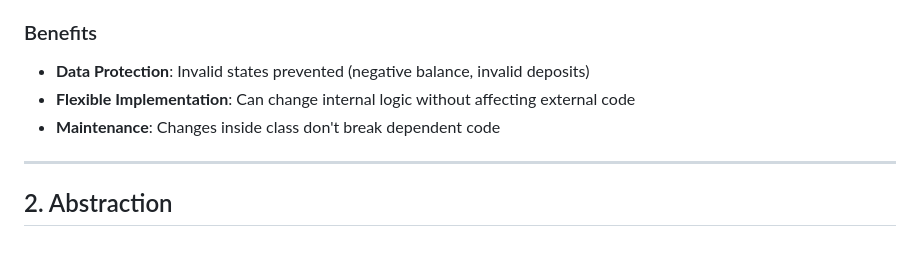
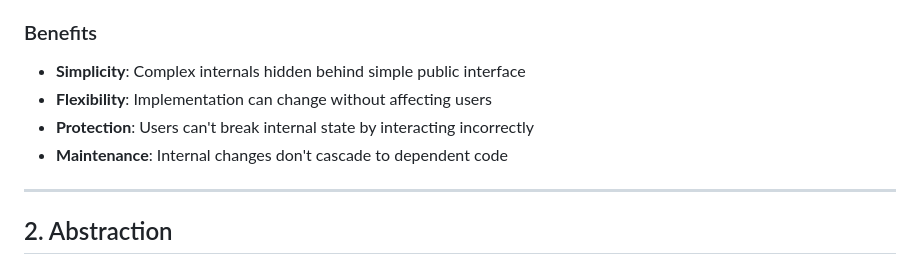
Before and after one commit to devesh1102/devesh1102.github.io, a Markdown page: notes/oop-fundamentals.md, the part around one of its changes. Rendered like a GitHub page.

```diff
--- a/notes/oop-fundamentals.md
+++ b/notes/oop-fundamentals.md
@@ -78,7 +105,8 @@ System.out.println(account.getBalance());  // Safe read access
 ### Benefits
-- **Data Protection**: Invalid states prevented (negative balance, invalid deposits)
-- **Flexible Implementation**: Can change internal logic without affecting external code
-- **Maintenance**: Changes inside class don't break dependent code
+- **Simplicity**: Complex internals hidden behind simple public interface
+- **Flexibility**: Implementation can change without affecting users
+- **Protection**: Users can't break internal state by interacting incorrectly
+- **Maintenance**: Internal changes don't cascade to dependent code
 
 ---
 
```
Also changed, not shown: other parts of notes/oop-fundamentals.md (+70 -43 lines).
